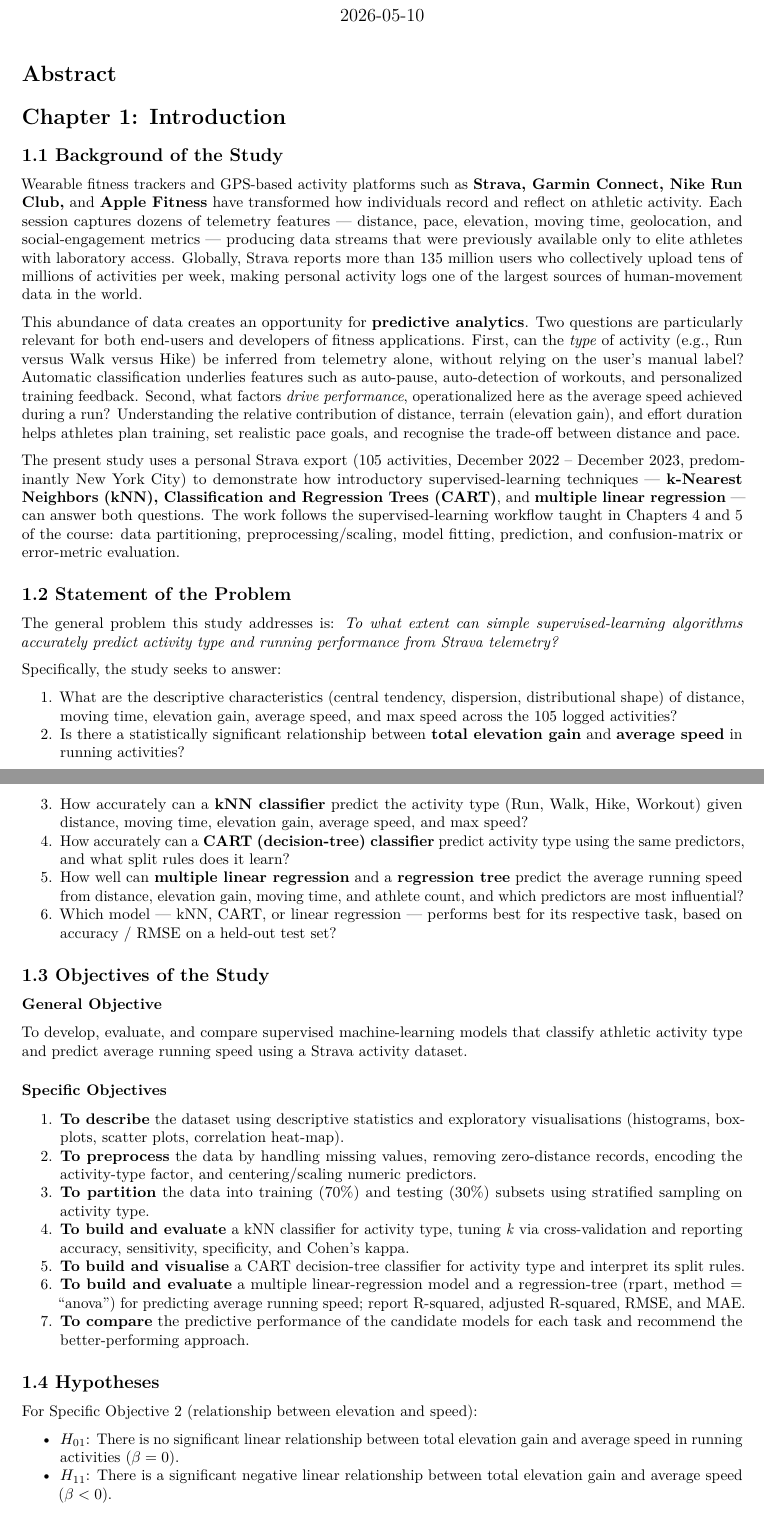
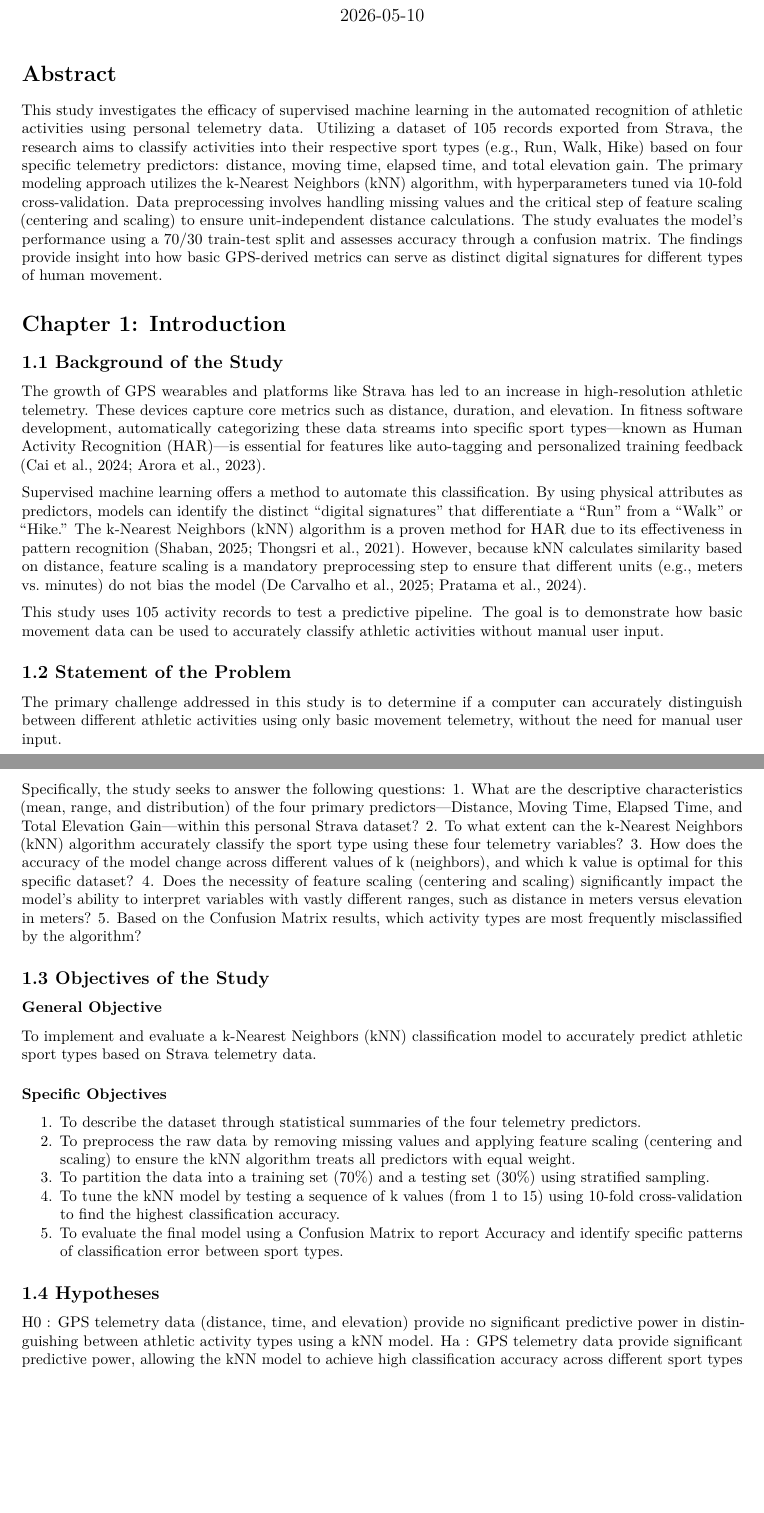
Before and after one commit to jdiputadoevotech/data-analytics, an R Markdown document (Culminating Activity.Rmd): two parts of pages 1 and 2 of 10 before the commit and two parts of pages 1 and 2 of 9 after it, joined at a grey line, cut so that both start at the same text, the shorter picture padded with empty space. Rendered offline with R 4.5, knitr and Pandoc, then LaTeX, with nearby package versions; some code elsewhere in the file could not run offline.

Commit message:
Refine study background and objectives in Culminating Activity.Rmd for clarity and focus on kNN classification of athletic activities.

````diff
--- a/Culminating Activity.Rmd
+++ b/Culminating Activity.Rmd
@@ -10,49 +10,46 @@ knitr::opts_chunk$set(echo = TRUE, message = FALSE, warning = FALSE)
 ```
 
 # Abstract
+This study investigates the efficacy of supervised machine learning in the automated recognition of athletic activities using personal telemetry data. Utilizing a dataset of 105 records exported from Strava, the research aims to classify activities into their respective sport types (e.g., Run, Walk, Hike) based on four specific telemetry predictors: distance, moving time, elapsed time, and total elevation gain. The primary modeling approach utilizes the k-Nearest Neighbors (kNN) algorithm, with hyperparameters tuned via 10-fold cross-validation. Data preprocessing involves handling missing values and the critical step of feature scaling (centering and scaling) to ensure unit-independent distance calculations. The study evaluates the model's performance using a 70/30 train-test split and assesses accuracy through a confusion matrix. The findings provide insight into how basic GPS-derived metrics can serve as distinct digital signatures for different types of human movement.
 
 # Chapter 1: Introduction
 
+
 ## 1.1 Background of the Study
 
-Wearable fitness trackers and GPS-based activity platforms such as **Strava, Garmin Connect, Nike Run Club,** and **Apple Fitness** have transformed how individuals record and reflect on athletic activity. Each session captures dozens of telemetry features — distance, pace, elevation, moving time, geolocation, and social-engagement metrics — producing data streams that were previously available only to elite athletes with laboratory access. Globally, Strava reports more than 135 million users who collectively upload tens of millions of activities per week, making personal activity logs one of the largest sources of human-movement data in the world.
+The growth of GPS wearables and platforms like Strava has led to an increase in high-resolution athletic telemetry. These devices capture core metrics such as distance, duration, and elevation. In fitness software development, automatically categorizing these data streams into specific sport types—known as Human Activity Recognition (HAR)—is essential for features like auto-tagging and personalized training feedback (Cai et al., 2024; Arora et al., 2023).
 
-This abundance of data creates an opportunity for **predictive analytics**. Two questions are particularly relevant for both end-users and developers of fitness applications. First, can the *type* of activity (e.g., Run versus Walk versus Hike) be inferred from telemetry alone, without relying on the user's manual label? Automatic classification underlies features such as auto-pause, auto-detection of workouts, and personalized training feedback. Second, what factors *drive performance*, operationalized here as the average speed achieved during a run? Understanding the relative contribution of distance, terrain (elevation gain), and effort duration helps athletes plan training, set realistic pace goals, and recognise the trade-off between distance and pace.
+Supervised machine learning offers a method to automate this classification. By using physical attributes as predictors, models can identify the distinct "digital signatures" that differentiate a "Run" from a "Walk" or "Hike." The k-Nearest Neighbors (kNN) algorithm is a proven method for HAR due to its effectiveness in pattern recognition (Shaban, 2025; Thongsri et al., 2021). However, because kNN calculates similarity based on distance, feature scaling is a mandatory preprocessing step to ensure that different units (e.g., meters vs. minutes) do not bias the model (De Carvalho et al., 2025; Pratama et al., 2024).
 
-The present study uses a personal Strava export (105 activities, December 2022 – December 2023, predominantly New York City) to demonstrate how introductory supervised-learning techniques — **k-Nearest Neighbors (kNN), Classification and Regression Trees (CART)**, and **multiple linear regression** — can answer both questions. The work follows the supervised-learning workflow taught in Chapters 4 and 5 of the course: data partitioning, preprocessing/scaling, model fitting, prediction, and confusion-matrix or error-metric evaluation.
+This study uses 105 activity records to test a predictive pipeline. The goal is to demonstrate how basic movement data can be used to accurately classify athletic activities without manual user input.
 
 ## 1.2 Statement of the Problem
 
-The general problem this study addresses is: *To what extent can simple supervised-learning algorithms accurately predict activity type and running performance from Strava telemetry?*
+The primary challenge addressed in this study is to determine if a computer can accurately distinguish between different athletic activities using only basic movement telemetry, without the need for manual user input.
 
-Specifically, the study seeks to answer:
-
-1. What are the descriptive characteristics (central tendency, dispersion, distributional shape) of distance, moving time, elevation gain, average speed, and max speed across the 105 logged activities?
-2. Is there a statistically significant relationship between **total elevation gain** and **average speed** in running activities?
-3. How accurately can a **kNN classifier** predict the activity type (Run, Walk, Hike, Workout) given distance, moving time, elevation gain, average speed, and max speed?
-4. How accurately can a **CART (decision-tree) classifier** predict activity type using the same predictors, and what split rules does it learn?
-5. How well can **multiple linear regression** and a **regression tree** predict the average running speed from distance, elevation gain, moving time, and athlete count, and which predictors are most influential?
-6. Which model — kNN, CART, or linear regression — performs best for its respective task, based on accuracy / RMSE on a held-out test set?
+Specifically, the study seeks to answer the following questions:
+1. What are the descriptive characteristics (mean, range, and distribution) of the four primary predictors—Distance, Moving Time, Elapsed Time, and Total Elevation Gain—within this personal Strava dataset?
+2. To what extent can the k-Nearest Neighbors (kNN) algorithm accurately classify the sport type using these four telemetry variables?
+3. How does the accuracy of the model change across different values of k (neighbors), and which k value is optimal for this specific dataset?
+4. Does the necessity of feature scaling (centering and scaling) significantly impact the model's ability to interpret variables with vastly different ranges, such as distance in meters versus elevation in meters?
+5. Based on the Confusion Matrix results, which activity types are most frequently misclassified by the algorithm?
 
 ## 1.3 Objectives of the Study
 
 ### General Objective
 
-To develop, evaluate, and compare supervised machine-learning models that classify athletic activity type and predict average running speed using a Strava activity dataset.
+To implement and evaluate a k-Nearest Neighbors (kNN) classification model to accurately predict athletic sport types based on Strava telemetry data.
 
 ### Specific Objectives
 
-1. **To describe** the dataset using descriptive statistics and exploratory visualisations (histograms, box-plots, scatter plots, correlation heat-map).
-2. **To preprocess** the data by handling missing values, removing zero-distance records, encoding the activity-type factor, and centering/scaling numeric predictors.
-3. **To partition** the data into training (70%) and testing (30%) subsets using stratified sampling on activity type.
-4. **To build and evaluate** a kNN classifier for activity type, tuning *k* via cross-validation and reporting accuracy, sensitivity, specificity, and Cohen's kappa.
-5. **To build and visualise** a CART decision-tree classifier for activity type and interpret its split rules.
-6. **To build and evaluate** a multiple linear-regression model and a regression-tree (rpart, method = "anova") for predicting average running speed; report R-squared, adjusted R-squared, RMSE, and MAE.
-7. **To compare** the predictive performance of the candidate models for each task and recommend the better-performing approach.
+1. To describe the dataset through statistical summaries of the four telemetry predictors.
+2. To preprocess the raw data by removing missing values and applying feature scaling (centering and scaling) to ensure the kNN algorithm treats all predictors with equal weight.
+3. To partition the data into a training set (70%) and a testing set (30%) using stratified sampling.
+4. To tune the kNN model by testing a sequence of k values (from 1 to 15) using 10-fold cross-validation to find the highest classification accuracy.
+5. To evaluate the final model using a Confusion Matrix to report Accuracy and identify specific patterns of classification error between sport types.
+
 
 ## 1.4 Hypotheses
 
-For Specific Objective 2 (relationship between elevation and speed):
-
-- $H_{01}$: There is no significant linear relationship between total elevation gain and average speed in running activities ($\beta = 0$).
-- $H_{11}$: There is a significant negative linear relationship between total elevation gain and average speed ($\beta < 0$).
+H0 : GPS telemetry data (distance, time, and elevation) provide no significant predictive power in distinguishing between athletic activity types using a kNN model.
+Ha : GPS telemetry data provide significant predictive power, allowing the kNN model to achieve high classification accuracy across different sport types
````
Also changed, not shown: Culminating Activity.Rmd (32 more changed lines).
